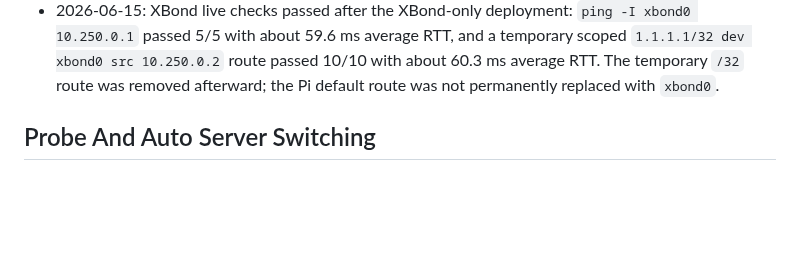
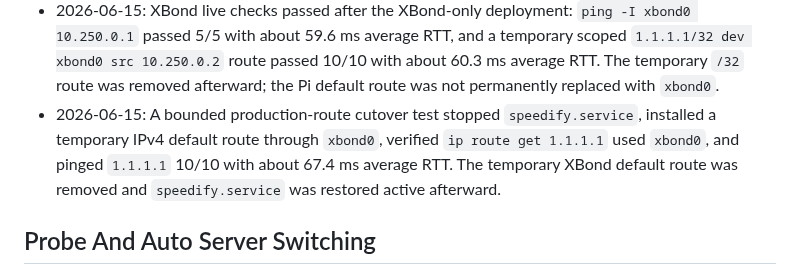
Before and after one commit to kaizendevsio/SpeedifyUi, a Markdown page: AGENTS.md, the part around the change. Rendered like a GitHub page; blank space fills up the shorter version.

Commit message:
Document XBond default route cutover test

```diff
--- a/AGENTS.md
+++ b/AGENTS.md
@@ -122,6 +122,7 @@
 - 2026-06-15: During post-deploy verification, XBond runtime status showed mode `anchor-duplicate-1`, server `45.77.241.247:8444`, Smart `enx103c59f1039c` as anchor, Dito `enxb8d4bcbcb0f0` as duplicate, Globe `enxb8d4bcc3bf30` as probe, and Starlink `enxc8a3627e60c1` unavailable because the interface was down/NO-CARRIER.
 - 2026-06-15: On `xeon-speedify-vultr-01`, `xbond-server.service` and `xbond-server-nat.service` are active/enabled, `xbond-server-canary.service` is inactive/disabled, `xbond-server` listens on UDP `0.0.0.0:8444`, and `xbonds0` uses `10.250.0.1/30`.
 - 2026-06-15: XBond live checks passed after the XBond-only deployment: `ping -I xbond0 10.250.0.1` passed 5/5 with about 59.6 ms average RTT, and a temporary scoped `1.1.1.1/32 dev xbond0 src 10.250.0.2` route passed 10/10 with about 60.3 ms average RTT. The temporary `/32` route was removed afterward; the Pi default route was not permanently replaced with `xbond0`.
+- 2026-06-15: A bounded production-route cutover test stopped `speedify.service`, installed a temporary IPv4 default route through `xbond0`, verified `ip route get 1.1.1.1` used `xbond0`, and pinged `1.1.1.1` 10/10 with about 67.4 ms average RTT. The temporary XBond default route was removed and `speedify.service` was restored active afterward.
 
 ## Probe And Auto Server Switching
 - `SpeedifyProbeAgent` is a separate minimal API that scores Speedify servers from an external vantage point; deployed probe service has been `speedify-probe-agent` on VM `speedify-probe` with Tailscale IP `100.114.215.110` and API base `http://100.114.215.110:8090`.
```
